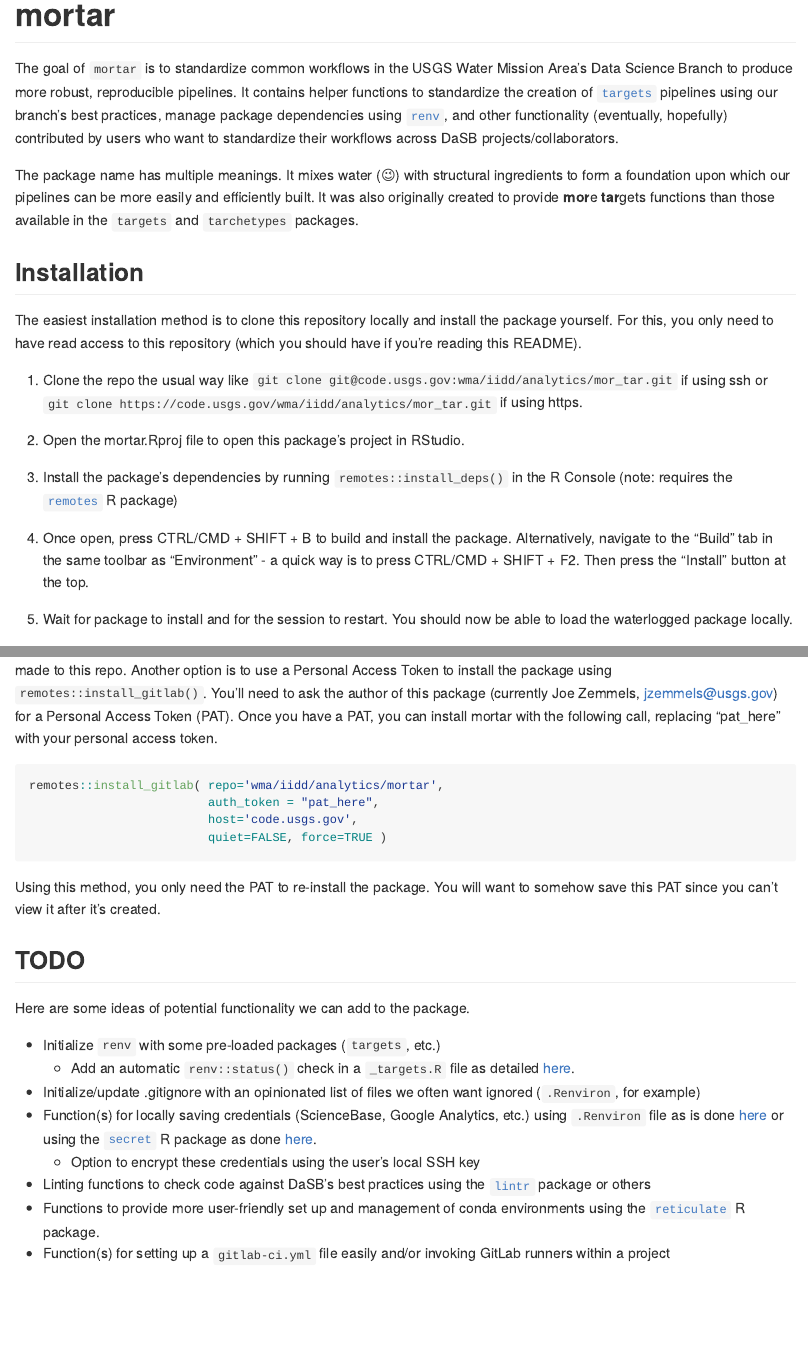
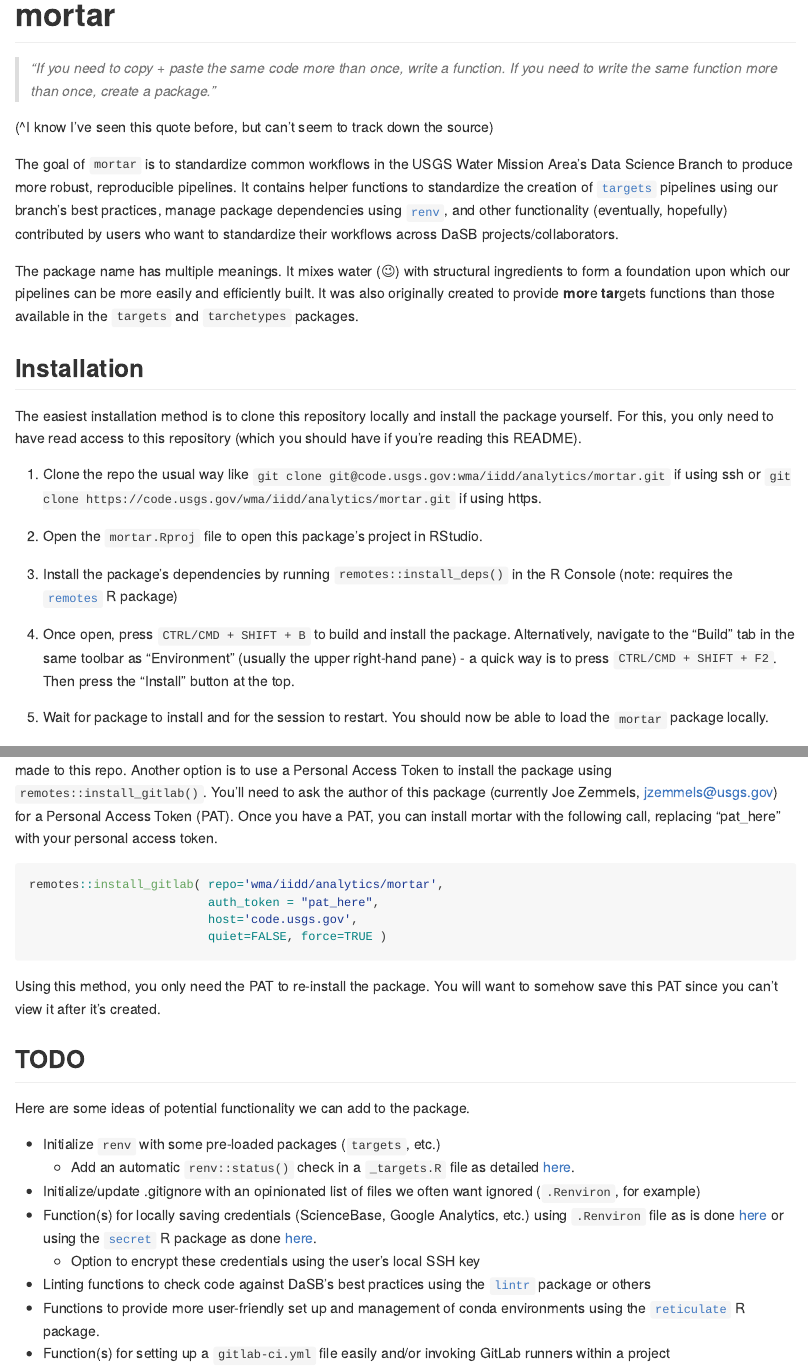
Before and after one commit to DOI-USGS/mortar, an R Markdown document (README.Rmd): the page in a window 1100 px wide, from its top, and a second part further down, joined at a grey line. The pictures show the output file README.md that the author committed with the source, drawn offline in the style of GitHub.

Commit message:
Incorporate Anthony's suggestions

````diff
--- a/README.Rmd
+++ b/README.Rmd
@@ -24,6 +24,10 @@
 <!-- > in masonry or plastering* -->
 <!-- > ([source](https://www.merriam-webster.com/dictionary/mortar)) -->
 
+> *"If you need to copy + paste the same code more than once, write a function. If you need to write the same function more than once, create a package."*
+
+(^I know I've seen this quote before, but can't seem to track down the source)
+
 The goal of `mortar` is to standardize common workflows in the USGS Water Mission Area's Data Science Branch to produce more robust, reproducible pipelines.
 It contains helper functions to standardize the creation of [`targets`](https://books.ropensci.org/targets/) pipelines using our branch's best practices, manage package dependencies using [`renv`](https://rstudio.github.io/renv/index.html), and other functionality (eventually, hopefully) contributed by users who want to standardize their workflows across DaSB projects/collaborators.
 
@@ -36,22 +40,22 @@
 The easiest installation method is to clone this repository locally and install the package yourself.
 For this, you only need to have read access to this repository (which you should have if you’re reading this README).
 
-1.  Clone the repo the usual way like `git clone git@code.usgs.gov:wma/iidd/analytics/mor_tar.git` if using ssh or `git clone https://code.usgs.gov/wma/iidd/analytics/mor_tar.git` if using https.
+1.  Clone the repo the usual way like `git clone git@code.usgs.gov:wma/iidd/analytics/mortar.git` if using ssh or `git clone https://code.usgs.gov/wma/iidd/analytics/mortar.git` if using https.
 
-2.  Open the mortar.Rproj file to open this package’s project in RStudio.
+2.  Open the `mortar.Rproj` file to open this package’s project in RStudio.
 
 3.  Install the package's dependencies by running `remotes::install_deps()` in the R Console (note: requires the [`remotes`](https://remotes.r-lib.org/) R package)
 
-4.  Once open, press CTRL/CMD + SHIFT + B to build and install the package. Alternatively, navigate to the “Build” tab in the same toolbar as “Environment” (usually the upper right-hand pane) - a quick way is to press CTRL/CMD + SHIFT + F2. Then press the “Install” button at the top.
+4.  Once open, press `CTRL/CMD + SHIFT + B` to build and install the package. Alternatively, navigate to the “Build” tab in the same toolbar as “Environment” (usually the upper right-hand pane) - a quick way is to press `CTRL/CMD + SHIFT + F2`. Then press the “Install” button at the top.
 
-5.  Wait for package to install and for the session to restart. You should now be able to load the mortar package locally.
+5.  Wait for package to install and for the session to restart. You should now be able to load the `mortar` package locally.
 
 The downside of this local install option is that you’ll need to pull and manually re-install the package each time changes are made to this repo.
 Another option is to use a Personal Access Token to install the package using `remotes::install_gitlab()`. You’ll need to ask the author of this package (currently Joe Zemmels, [jzemmels\@usgs.gov](mailto:jzemmels@usgs.gov){.email}) for a Personal Access Token (PAT).
 Once you have a PAT, you can install mortar with the following call, replacing "pat_here" with your personal access token.
 
 ```{r eval = FALSE,echo = TRUE}
-remotes::install_gitlab( repo='wma/iidd/analytics/mor_tar',
+remotes::install_gitlab( repo='wma/iidd/analytics/mortar',
                          auth_token = "pat_here",
                          host='code.usgs.gov',
                          quiet=FALSE, force=TRUE )
````
Also changed, not shown: README.md, docs/pkgdown.yml, 8 other files.
